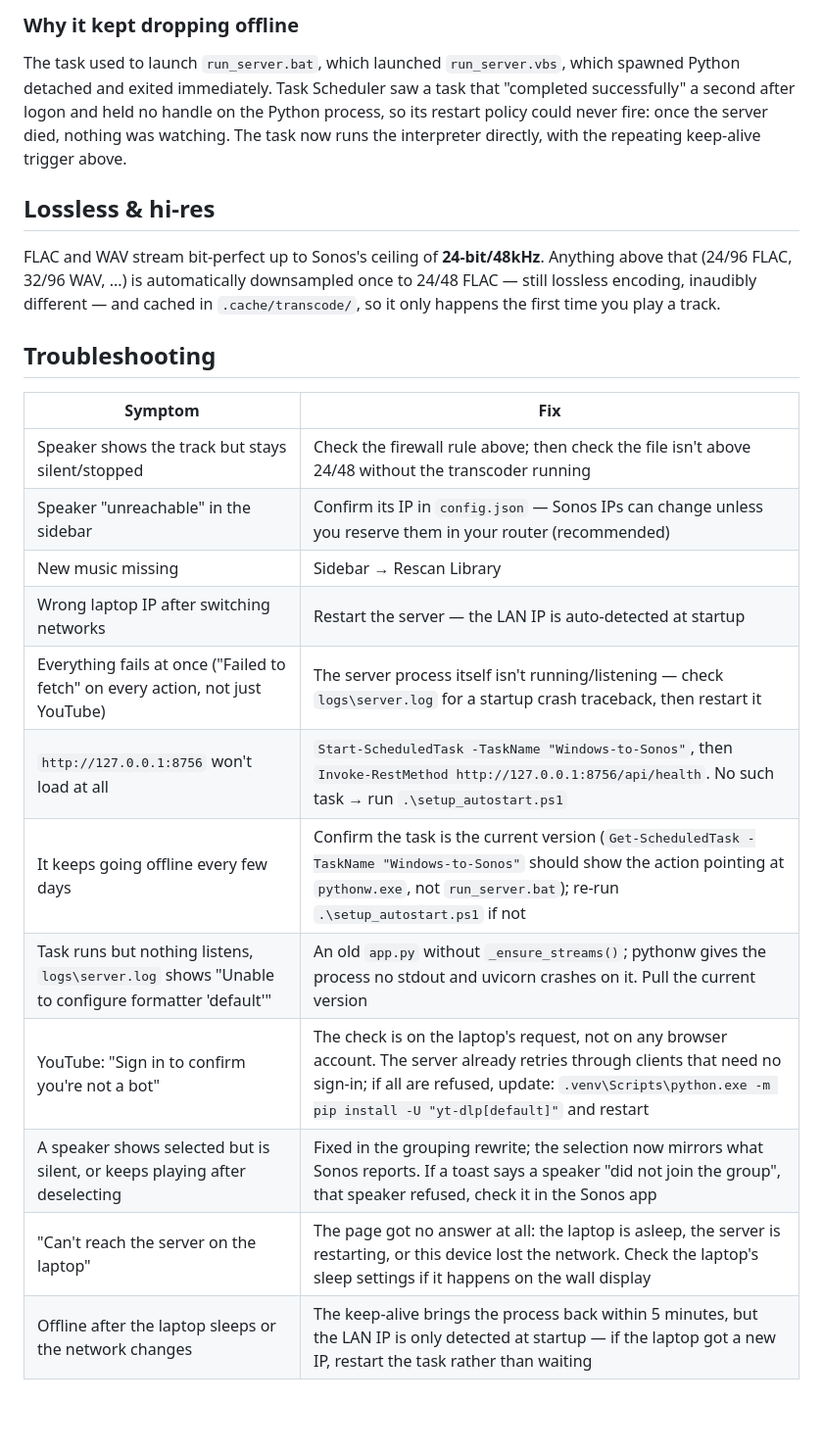
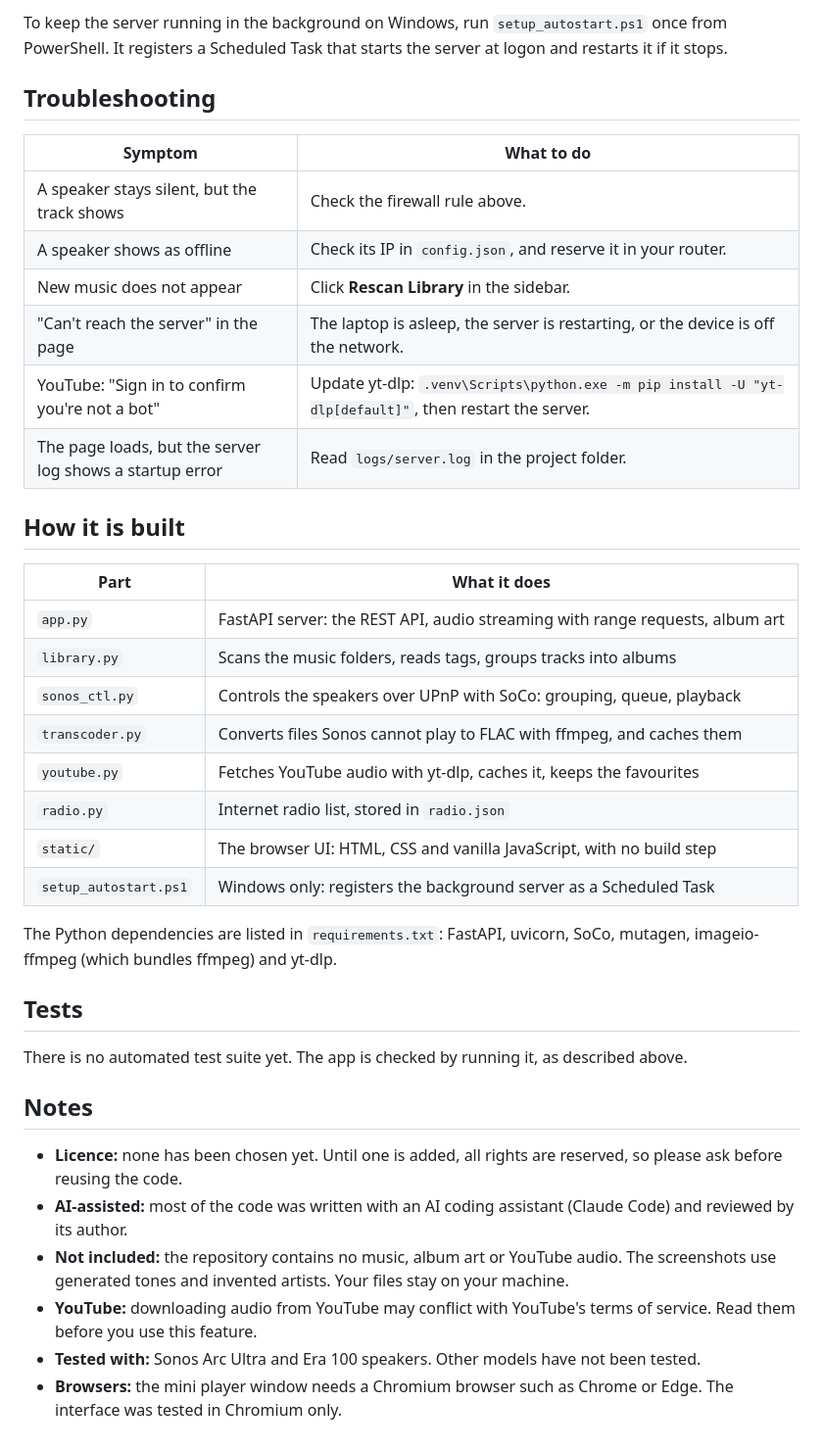
Before and after one commit to basvanegmond/Windows-to-Sonos, a Markdown page: README.md, the part around one of its changes. Shown at 98% size. GitHub-like rendering; blank space fills up the shorter version.

```diff
--- a/README.md
+++ b/README.md
@@ -115,32 +70,40 @@ still answers when every speaker is off. If the task is missing, run
-### Why it kept dropping offline
-
-The task used to launch `run_server.bat`, which launched `run_server.vbs`,
-which spawned Python detached and exited immediately. Task Scheduler saw a
-task that "completed successfully" a second after logon and held no handle on
-the Python process, so its restart policy could never fire: once the server
-died, nothing was watching. The task now runs the interpreter directly, with
-the repeating keep-alive trigger above.
-
-## Lossless & hi-res
-
-FLAC and WAV stream bit-perfect up to Sonos's ceiling of **24-bit/48kHz**.
-Anything above that (24/96 FLAC, 32/96 WAV, ...) is automatically downsampled
-once to 24/48 FLAC — still lossless encoding, inaudibly different — and cached
-in `.cache/transcode/`, so it only happens the first time you play a track.
+To keep the server running in the background on Windows, run `setup_autostart.ps1` once from PowerShell. It registers a Scheduled Task that starts the server at logon and restarts it if it stops.
 
 ## Troubleshooting
 
-| Symptom | Fix |
+| Symptom | What to do |
 |---|---|
-| Speaker shows the track but stays silent/stopped | Check the firewall rule above; then check the file isn't above 24/48 without the transcoder running |
-| Speaker "unreachable" in the sidebar | Confirm its IP in `config.json` — Sonos IPs can change unless you reserve them in your router (recommended) |
-| New music missing | Sidebar → Rescan Library |
-| Wrong laptop IP after switching networks | Restart the server — the LAN IP is auto-detected at startup |
-| Everything fails at once ("Failed to fetch" on every action, not just YouTube) | The server process itself isn't running/listening — check `logs\server.log` for a startup crash traceback, then restart it |
-| `http://127.0.0.1:8756` won't load at all | `Start-ScheduledTask -TaskName "Windows-to-Sonos"`, then `Invoke-RestMethod http://127.0.0.1:8756/api/health`. No such task → run `.\setup_autostart.ps1` |
-| It keeps going offline every few days | Confirm the task is the current version (`Get-ScheduledTask -TaskName "Windows-to-Sonos"` should show the action pointing at `pythonw.exe`, not `run_server.bat`); re-run `.\setup_autostart.ps1` if not |
-| Task runs but nothing listens, `logs\server.log` shows "Unable to configure formatter 'default'" | An old `app.py` without `_ensure_streams()`; pythonw gives the process no stdout and uvicorn crashes on it. Pull the current version |
-| YouTube: "Sign in to confirm you're not a bot" | The check is on the laptop's request, not on any browser account. The server already retries through clients that need no sign-in; if all are refused, update: `.venv\Scripts\python.exe -m pip install -U "yt-dlp[default]"` and restart |
-| A speaker shows selected but is silent, or keeps playing after deselecting | Fixed in the grouping rewrite; the selection now mirrors what Sonos reports. If a toast says a speaker "did not join the group", that speaker refused, check it in the Sonos app |
-| "Can't reach the server on the laptop" | The page got no answer at all: the laptop is asleep, the server is restarting, or this device lost the network. Check the laptop's sleep settings if it happens on the wall display |
-| Offline after the laptop sleeps or the network changes | The keep-alive brings the process back within 5 minutes, but the LAN IP is only detected at startup — if the laptop got a new IP, restart the task rather than waiting |
+| A speaker stays silent, but the track shows | Check the firewall rule above. |
+| A speaker shows as offline | Check its IP in `config.json`, and reserve it in your router. |
+| New music does not appear | Click **Rescan Library** in the sidebar. |
+| "Can't reach the server" in the page | The laptop is asleep, the server is restarting, or the device is off the network. |
+| YouTube: "Sign in to confirm you're not a bot" | Update yt-dlp: `.venv\Scripts\python.exe -m pip install -U "yt-dlp[default]"`, then restart the server. |
+| The page loads, but the server log shows a startup error | Read `logs/server.log` in the project folder. |
+
+## How it is built
+
+| Part | What it does |
+|---|---|
+| `app.py` | FastAPI server: the REST API, audio streaming with range requests, album art |
+| `library.py` | Scans the music folders, reads tags, groups tracks into albums |
+| `sonos_ctl.py` | Controls the speakers over UPnP with SoCo: grouping, queue, playback |
+| `transcoder.py` | Converts files Sonos cannot play to FLAC with ffmpeg, and caches them |
+| `youtube.py` | Fetches YouTube audio with yt-dlp, caches it, keeps the favourites |
+| `radio.py` | Internet radio list, stored in `radio.json` |
+| `static/` | The browser UI: HTML, CSS and vanilla JavaScript, with no build step |
+| `setup_autostart.ps1` | Windows only: registers the background server as a Scheduled Task |
+
+The Python dependencies are listed in `requirements.txt`: FastAPI, uvicorn, SoCo, mutagen, imageio-ffmpeg (which bundles ffmpeg) and yt-dlp.
+
+## Tests
+
+There is no automated test suite yet. The app is checked by running it, as described above.
+
+## Notes
+
+- **Licence:** none has been chosen yet. Until one is added, all rights are reserved, so please ask before reusing the code.
+- **AI-assisted:** most of the code was written with an AI coding assistant (Claude Code) and reviewed by its author.
+- **Not included:** the repository contains no music, album art or YouTube audio. The screenshots use generated tones and invented artists. Your files stay on your machine.
+- **YouTube:** downloading audio from YouTube may conflict with YouTube's terms of service. Read them before you use this feature.
+- **Tested with:** Sonos Arc Ultra and Era 100 speakers. Other models have not been tested.
+- **Browsers:** the mini player window needs a Chromium browser such as Chrome or Edge. The interface was tested in Chromium only.
```
Also changed, not shown: other parts of README.md (+58 -103 lines), docs/images/album-playing.png (added), docs/images/albums-grid.png (added), docs/images/banner.png (added), docs/images/queue-drawer.png (added), docs/images/speakers-panel.png (added).
